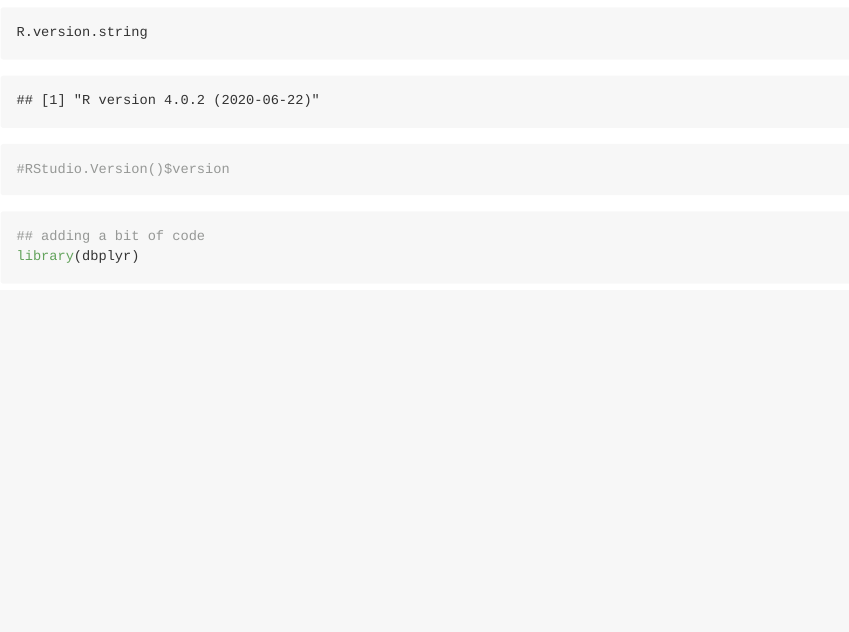
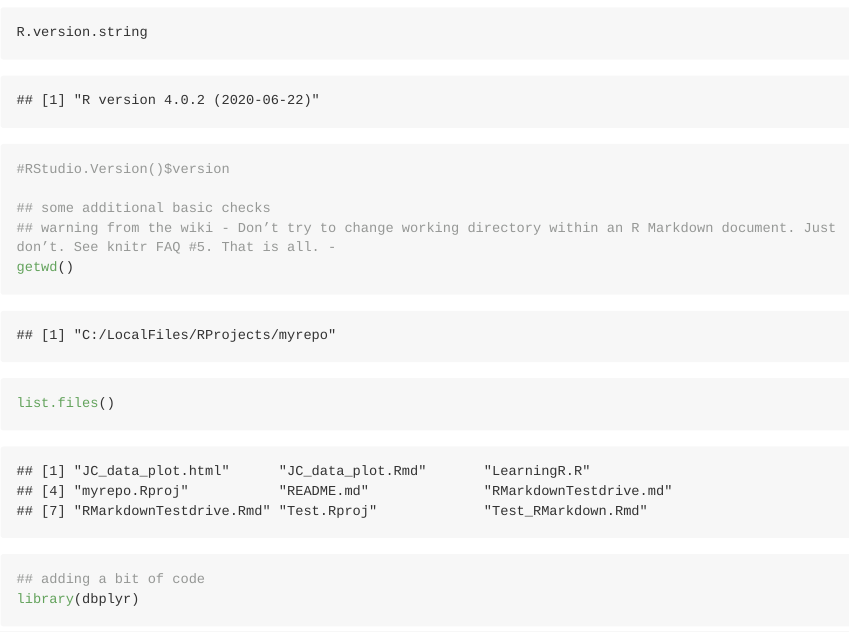
Before and after one commit to OscarAlfaro73/myrepo, an R Markdown document (RMarkdownTestdrive.Rmd): the page in a window 1100 px wide, from 260 px down. The pictures show the output file RMarkdownTestdrive.md that the author committed with the source, drawn offline in the style of GitHub; long lines of code are wrapped.

Commit message:
additional basic checks

````diff
--- a/RMarkdownTestdrive.Rmd
+++ b/RMarkdownTestdrive.Rmd
@@ -9,6 +9,11 @@ output: github_document
 packageVersion("rmarkdown")
 R.version.string
 #RStudio.Version()$version
+
+## some additional basic checks
+## warning from the wiki - Don’t try to change working directory within an R Markdown document. Just don’t. See knitr FAQ #5. That is all. -
+getwd()
+list.files()
 ```
 ```{r}
 ## adding a bit of code
````
Also changed, not shown: RMarkdownTestdrive.md.
